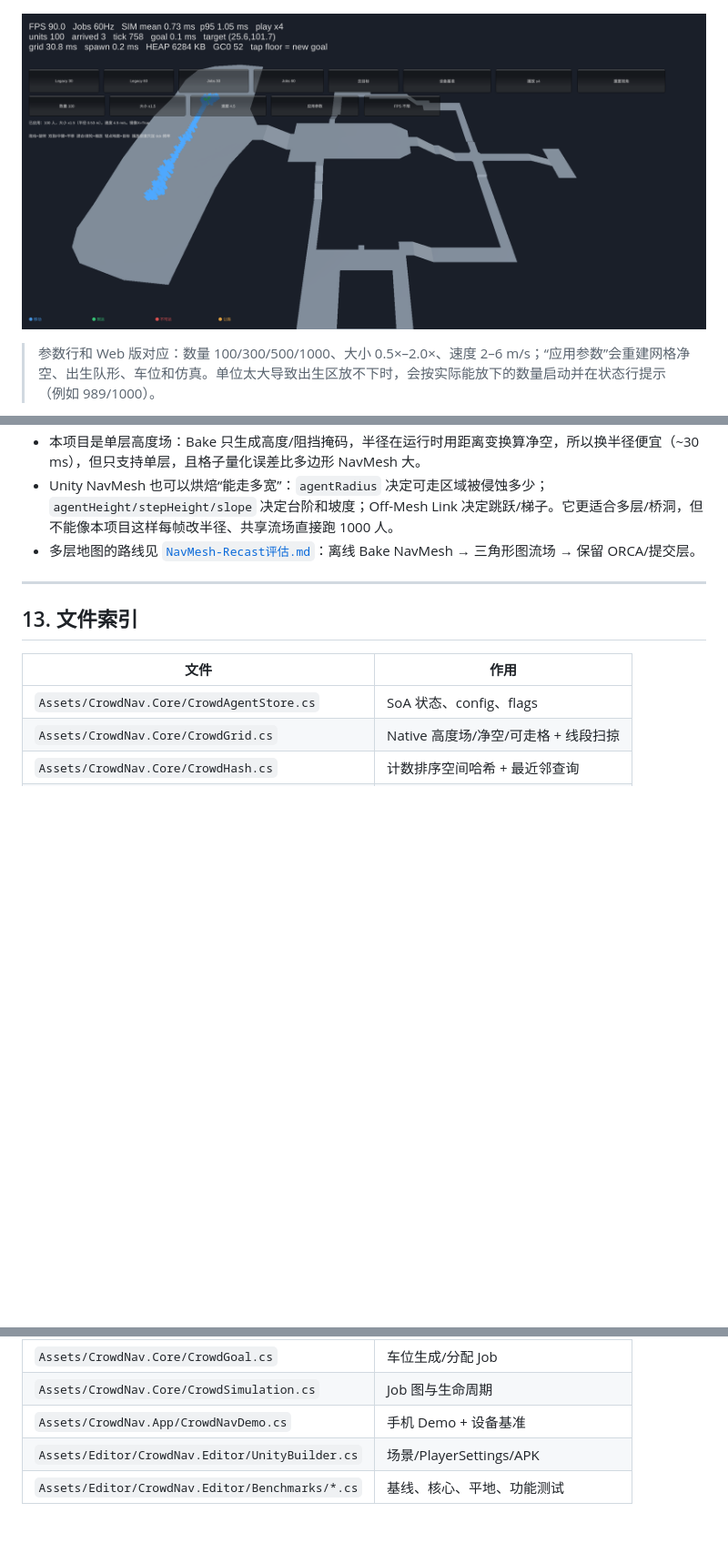
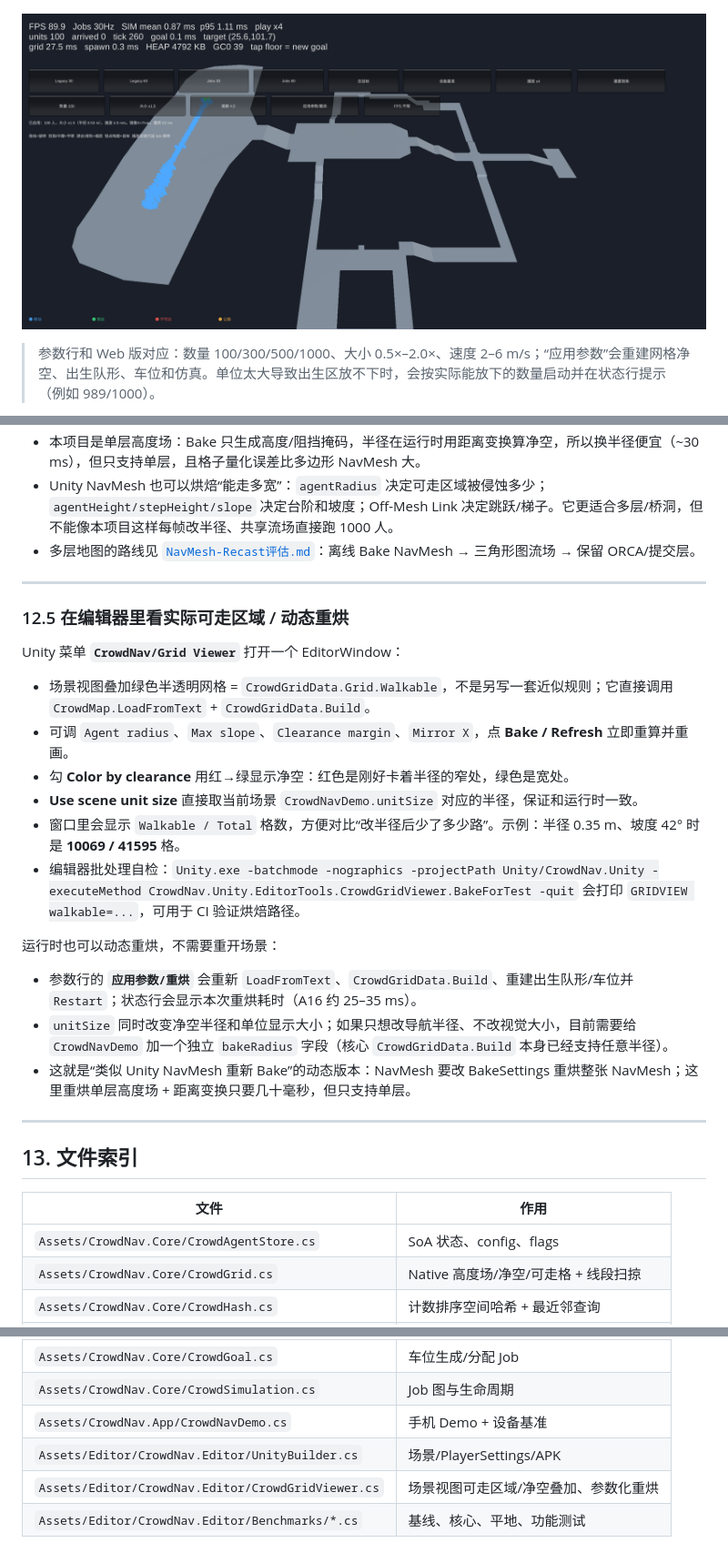
Before and after one commit to jeason1997/cluster-pathfinding-algorithm, a Markdown page: docs/Unity-Jobs-Burst优化.md, 3 parts joined by grey strips. Shown at 91% size. GitHub-like rendering; pictures changed too: docs/assets/unity_device_params.png; blank space fills up the shorter version.

```diff
--- a/docs/Unity-Jobs-Burst优化.md
+++ b/docs/Unity-Jobs-Burst优化.md
@@ -434,6 +434,25 @@ corridor 最小可通过宽度 ≈ 2 * agentRadius + 2 * clearanceMargin + cellS
 
 ---
 
+### 12.5 在编辑器里看实际可走区域 / 动态重烘
+
+Unity 菜单 **`CrowdNav/Grid Viewer`** 打开一个 EditorWindow：
+
+- 场景视图叠加绿色半透明网格 = `CrowdGridData.Grid.Walkable`，不是另写一套近似规则；它直接调用 `CrowdMap.LoadFromText` + `CrowdGridData.Build`。
+- 可调 `Agent radius`、`Max slope`、`Clearance margin`、`Mirror X`，点 **Bake / Refresh** 立即重算并重画。
+- 勾 **Color by clearance** 用红→绿显示净空：红色是刚好卡着半径的窄处，绿色是宽处。
+- **Use scene unit size** 直接取当前场景 `CrowdNavDemo.unitSize` 对应的半径，保证和运行时一致。
+- 窗口里会显示 `Walkable / Total` 格数，方便对比“改半径后少了多少路”。示例：半径 0.35 m、坡度 42° 时是 **10069 / 41595** 格。
+- 编辑器批处理自检：`Unity.exe -batchmode -nographics -projectPath Unity/CrowdNav.Unity -executeMethod CrowdNav.Unity.EditorTools.CrowdGridViewer.BakeForTest -quit` 会打印 `GRIDVIEW walkable=...`，可用于 CI 验证烘焙路径。
+
+运行时也可以动态重烘，不需要重开场景：
+
+- 参数行的 **`应用参数/重烘`** 会重新 `LoadFromText`、`CrowdGridData.Build`、重建出生队形/车位并 `Restart`；状态行会显示本次重烘耗时（A16 约 25–35 ms）。
+- `unitSize` 同时改变净空半径和单位显示大小；如果只想改导航半径、不改视觉大小，目前需要给 `CrowdNavDemo` 加一个独立 `bakeRadius` 字段（核心 `CrowdGridData.Build` 本身已经支持任意半径）。
+- 这就是“类似 Unity NavMesh 重新 Bake”的动态版本：NavMesh 要改 BakeSettings 重烘整张 NavMesh；这里重烘单层高度场 + 距离变换只要几十毫秒，但只支持单层。
+
+---
+
 ## 13. 文件索引
 
 | 文件 | 作用 |
@@ -450,4 +469,5 @@ corridor 最小可通过宽度 ≈ 2 * agentRadius + 2 * clearanceMargin + cellS
 | `Assets/CrowdNav.Core/CrowdSimulation.cs` | Job 图与生命周期 |
 | `Assets/CrowdNav.App/CrowdNavDemo.cs` | 手机 Demo + 设备基准 |
 | `Assets/Editor/CrowdNav.Editor/UnityBuilder.cs` | 场景/PlayerSettings/APK |
+| `Assets/Editor/CrowdNav.Editor/CrowdGridViewer.cs` | 场景视图可走区域/净空叠加、参数化重烘 |
 | `Assets/Editor/CrowdNav.Editor/Benchmarks/*.cs` | 基线、核心、平地、功能测试 |
```
Also changed, not shown: Unity/CrowdNav.Unity/README.md (+3 -1 lines), 4 other files.
